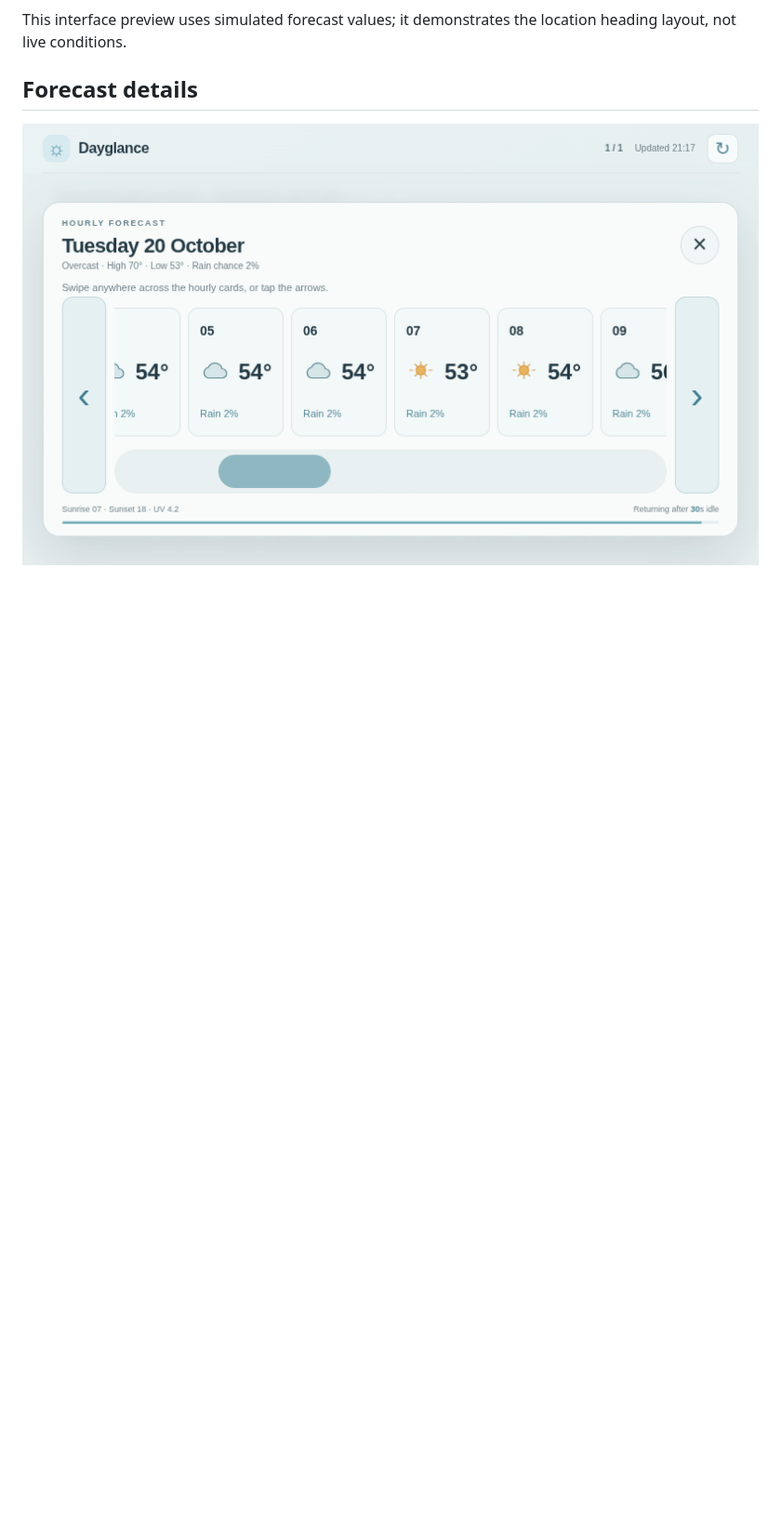
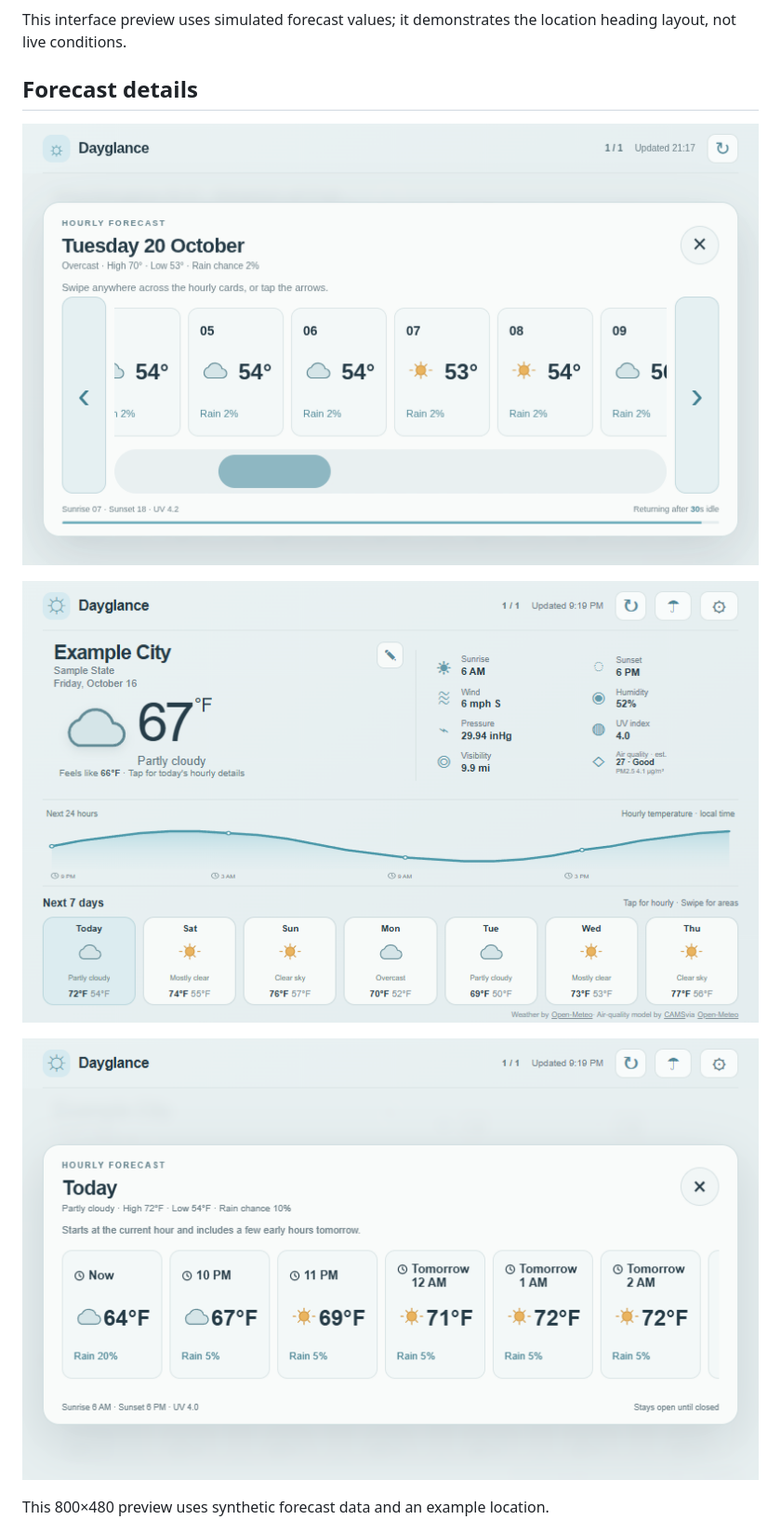
Before and after one commit to mderdouri/Dayglance, a Markdown page: docs/screenshots/README.md, the part around the change. Shown at 93% size. GitHub-like rendering; pictures changed too: docs/screenshots/dayglance-hour-context-cues-20261016.png (added), docs/screenshots/dayglance-hourly-time-context-20261016.png (added); blank space fills up the shorter version.

Commit message:
ui: clarify hourly labels with clock cues

```diff
--- a/docs/screenshots/README.md
+++ b/docs/screenshots/README.md
@@ -27,6 +27,12 @@ This interface preview uses simulated forecast values; it demonstrates the locat
 ## Forecast details
 
 ![Hourly detail cards with touch-friendly navigation](hourly-details.png)
+
+![Clock cues beside time labels on the main temperature graph and hourly forecast cards](dayglance-hour-context-cues-20261016.png)
+
+![Clock cues beside time labels in the hourly detail strip](dayglance-hourly-time-context-20261016.png)
+
+This 800×480 preview uses synthetic forecast data and an example location.
 
 ![Hourly detail view showing the 24-hour strip](hourly-view.jpg)
 
```
Also changed, not shown: docs/project/DESIGN_NOTES.md (+4 -0 lines), 3 other files.
